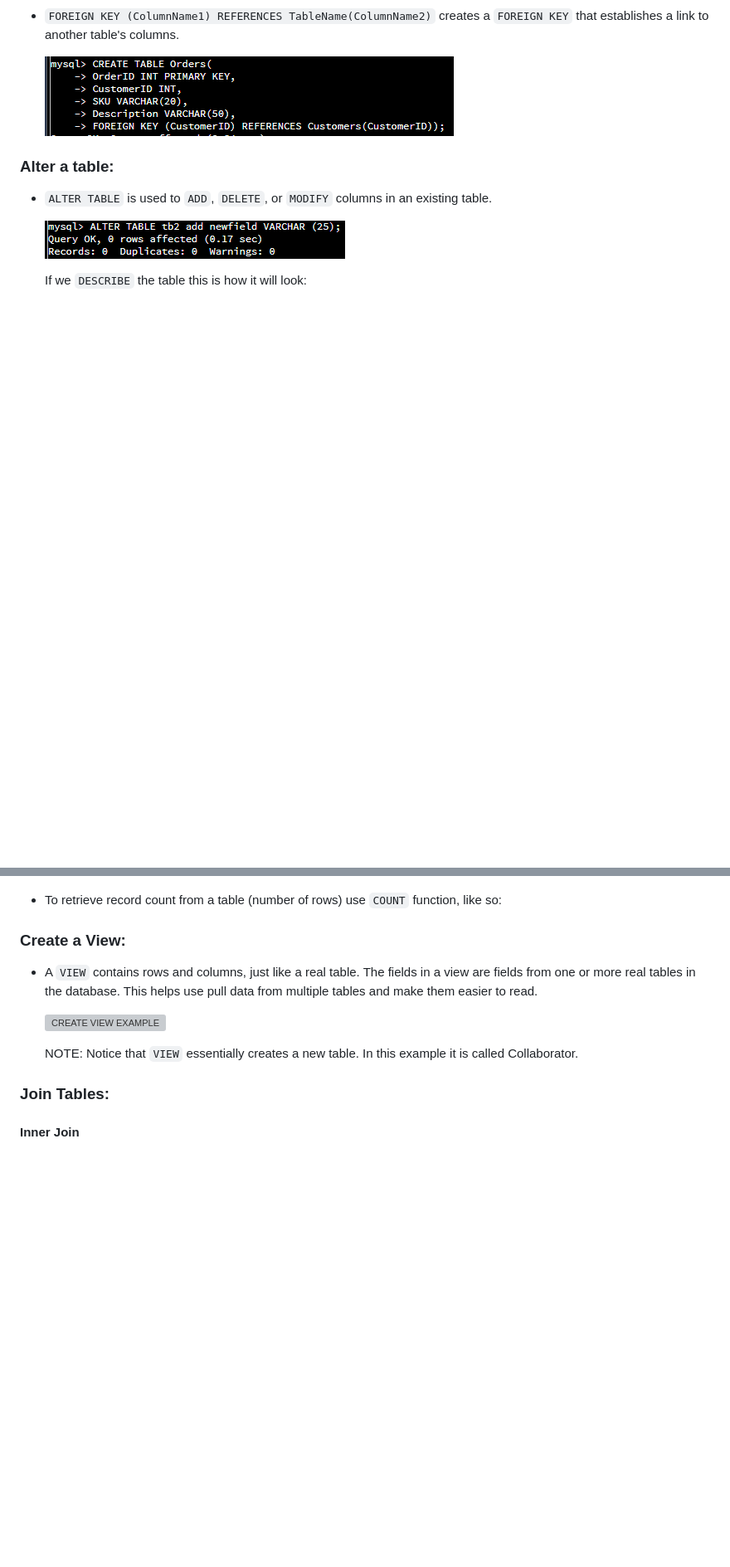
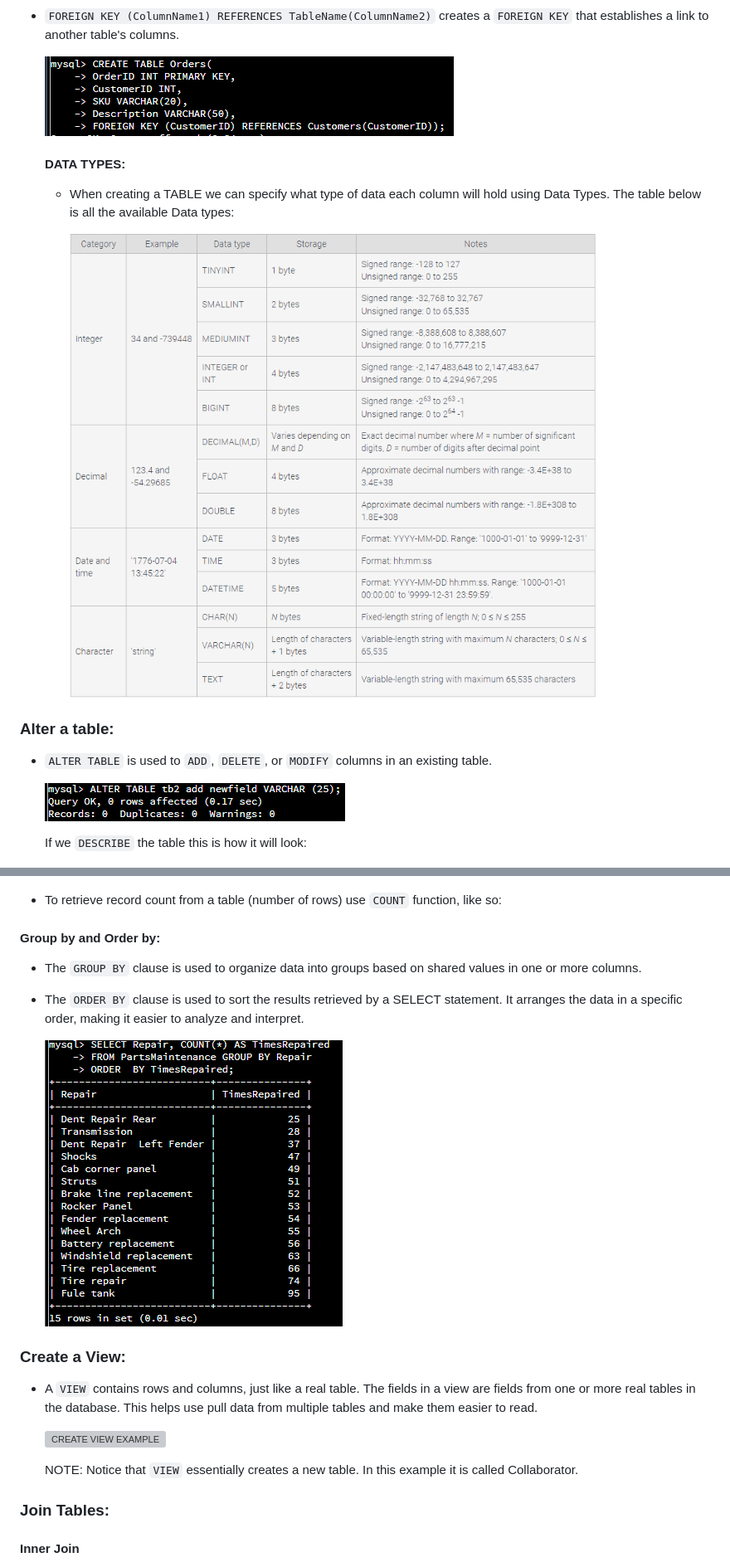
Before and after one commit to BrachoDev/Learning-Projects, a Markdown page: SQL and MySQL documentation/SQL/MySQL notes.md, 2 parts joined by grey strips. Shown: that part at 83% size. Rendered like a GitHub page; pictures changed too: SQL and MySQL documentation/assets/DATA TYPE TABLE.png (added), SQL and MySQL documentation/assets/GROUP BY AND ORDER BY.png (added); blank space fills up the shorter version; grey boxes are pictures that could not be loaded.

Commit message:
ADDED SQL PRACTICE FILE AND NOTE TO .MD FILE

```diff
--- a/SQL and MySQL documentation/SQL/MySQL notes.md
+++ b/SQL and MySQL documentation/SQL/MySQL notes.md
@@ -61,6 +63,12 @@ Table of content:
 
   ![FOREIGN KEY EXAMPLE](/SQL%20and%20MySQL%20documentation/assets/FOREIGN%20KEY.png)
 
+  #### DATA TYPES:
+
+  - When creating a TABLE we can specify what type of data each column will hold using Data Types. The table below is all the available Data types:
+
+    ![DATA TYPES TABLE](/SQL%20and%20MySQL%20documentation/assets/DATA%20TYPE%20TABLE.png)
+
 ### Alter a table:
 
 - `ALTER TABLE` is used to `ADD`, `DELETE`, or `MODIFY` columns in an existing table.
@@ -96,6 +104,13 @@ Table of content:
   ![SELECT FROM table EXAMPLE 2](/SQL%20and%20MySQL%20documentation/assets/SELECT%20FROM%20table%202.png)
 
 - To retrieve record count from a table (number of rows) use `COUNT` function, like so:
+
+#### Group by and Order by:
+
+- The `GROUP BY` clause is used to organize data into groups based on shared values in one or more columns.
+- The `ORDER BY` clause is used to sort the results retrieved by a SELECT statement. It arranges the data in a specific order, making it easier to analyze and interpret.
+
+  ![GROUP BY AND ORDER BY EXAMPLE](/SQL%20and%20MySQL%20documentation/assets/GROUP%20BY%20AND%20ORDER%20BY.png)
 
 ### Create a View:
 
```
Also changed, not shown: other parts of SQL and MySQL documentation/SQL/MySQL notes.md (+2 -0 lines), 1 other file.
